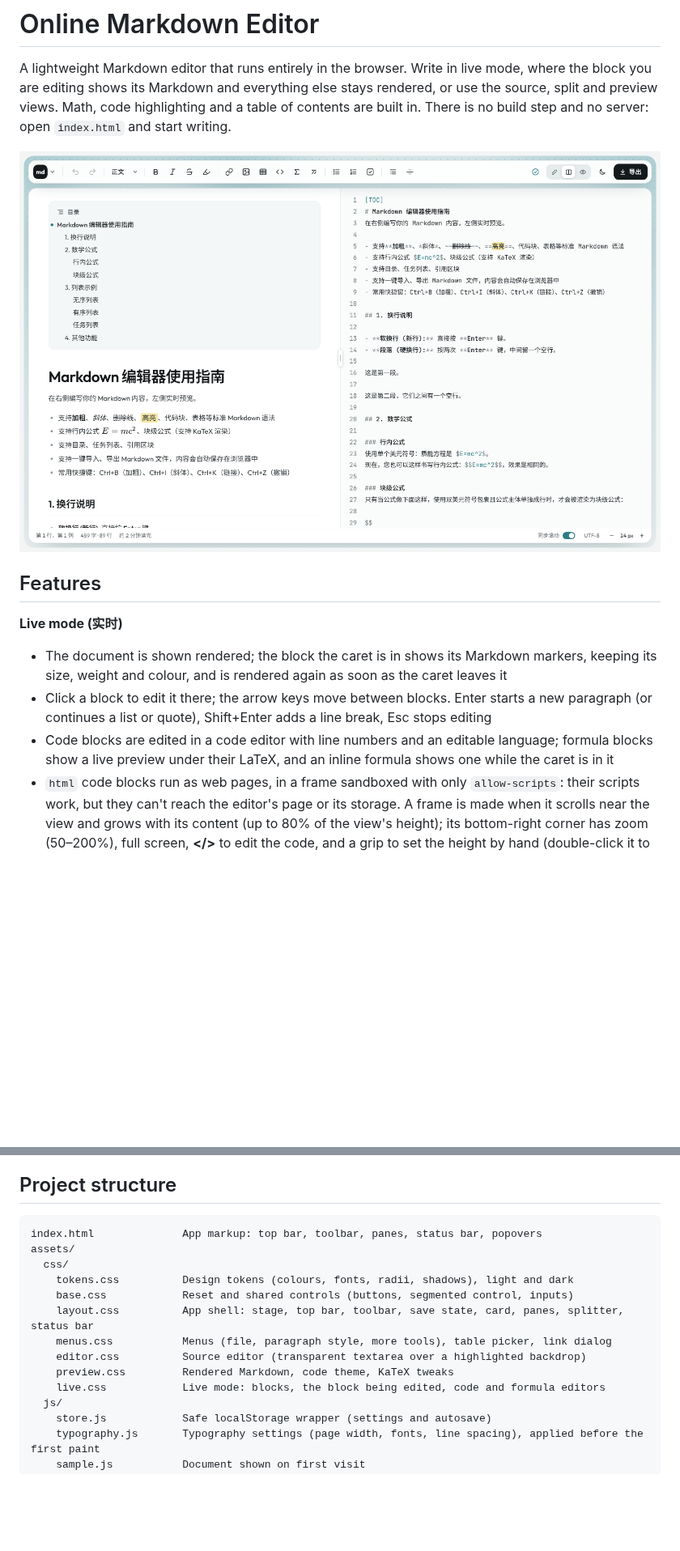
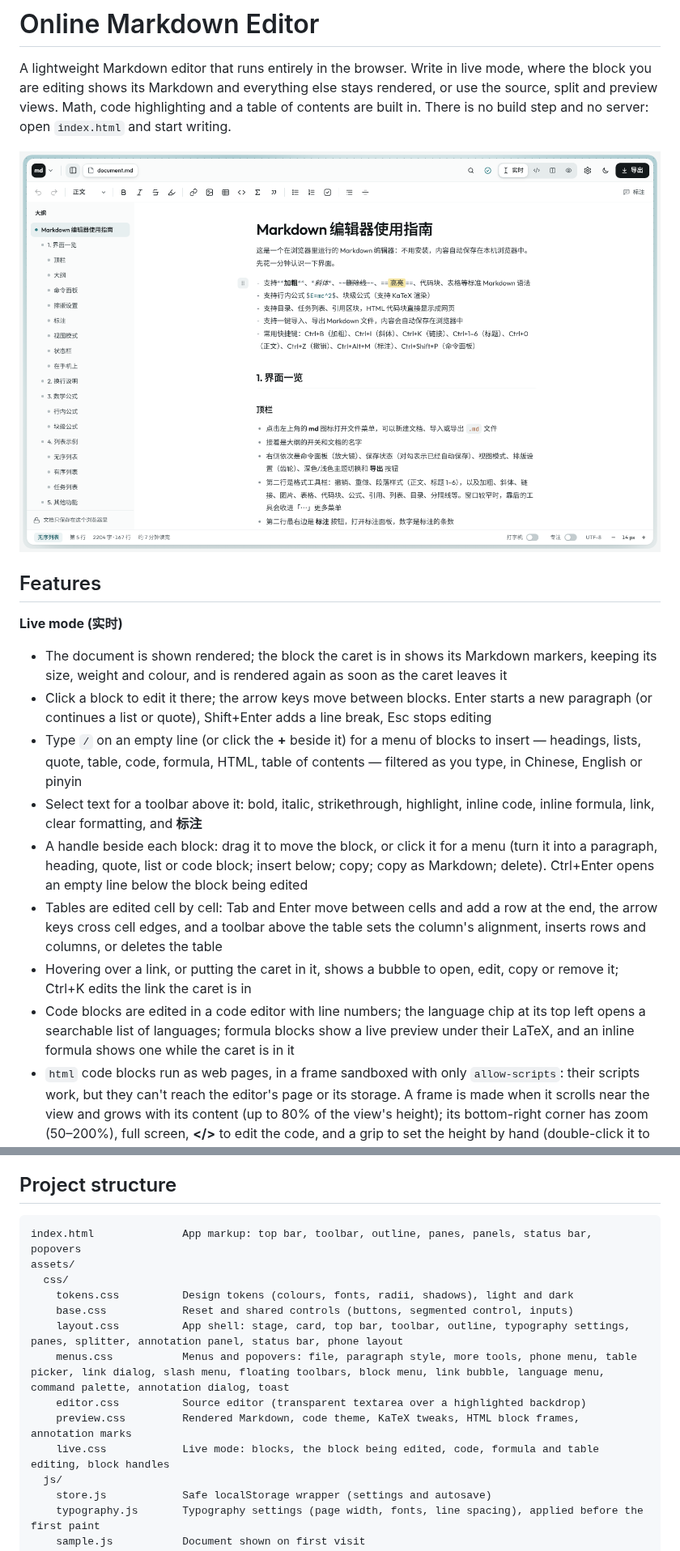
Before and after one commit to AntlerPotato/Online-Markdown-Editor, a Markdown page: README.md, 2 parts joined by grey strips. Shown at 81% size. Drawn GitHub-style; pictures changed too: docs/screenshot.png; blank space fills up the shorter version.

````diff
--- a/README.md
+++ b/README.md
@@ -9,7 +9,12 @@ A lightweight Markdown editor that runs entirely in the browser. Write in live m
 **Live mode (实时)**
 - The document is shown rendered; the block the caret is in shows its Markdown markers, keeping its size, weight and colour, and is rendered again as soon as the caret leaves it
 - Click a block to edit it there; the arrow keys move between blocks. Enter starts a new paragraph (or continues a list or quote), Shift+Enter adds a line break, Esc stops editing
-- Code blocks are edited in a code editor with line numbers and an editable language; formula blocks show a live preview under their LaTeX, and an inline formula shows one while the caret is in it
+- Type `/` on an empty line (or click the **+** beside it) for a menu of blocks to insert — headings, lists, quote, table, code, formula, HTML, table of contents — filtered as you type, in Chinese, English or pinyin
+- Select text for a toolbar above it: bold, italic, strikethrough, highlight, inline code, inline formula, link, clear formatting, and **标注**
+- A handle beside each block: drag it to move the block, or click it for a menu (turn it into a paragraph, heading, quote, list or code block; insert below; copy; copy as Markdown; delete). Ctrl+Enter opens an empty line below the block being edited
+- Tables are edited cell by cell: Tab and Enter move between cells and add a row at the end, the arrow keys cross cell edges, and a toolbar above the table sets the column's alignment, inserts rows and columns, or deletes the table
+- Hovering over a link, or putting the caret in it, shows a bubble to open, edit, copy or remove it; Ctrl+K edits the link the caret is in
+- Code blocks are edited in a code editor with line numbers; the language chip at its top left opens a searchable list of languages; formula blocks show a live preview under their LaTeX, and an inline formula shows one while the caret is in it
 - `html` code blocks run as web pages, in a frame sandboxed with only `allow-scripts`: their scripts work, but they can't reach the editor's page or its storage. A frame is made when it scrolls near the view and grows with its content (up to 80% of the view's height); its bottom-right corner has zoom (50–200%), full screen, **</>** to edit the code, and a grip to set the height by hand (double-click it to follow the content again). While the code is being edited, the 安全渲染 label says what the sandbox allows and 预览 shows the result under the code. The editor's colours are there as CSS variables (`var(--accent)`, `var(--text)` …) and follow the theme
 - Click a task's checkbox to tick it; Ctrl/⌘-click a link to open it
 - Typing `` ``` `` or `$$` on a line of its own and pressing Enter creates a code or formula block
@@ -101,16 +113,16 @@ Documents are autosaved to your browser's `localStorage`. They never leave your
 ## Project structure
 
 ```
-index.html              App markup: top bar, toolbar, panes, status bar, popovers
+index.html              App markup: top bar, toolbar, outline, panes, panels, status bar, popovers
 assets/
   css/
     tokens.css          Design tokens (colours, fonts, radii, shadows), light and dark
     base.css            Reset and shared controls (buttons, segmented control, inputs)
-    layout.css          App shell: stage, top bar, toolbar, save state, card, panes, splitter, status bar
-    menus.css           Menus (file, paragraph style, more tools), table picker, link dialog
+    layout.css          App shell: stage, card, top bar, toolbar, outline, typography settings, panes, splitter, annotation panel, status bar, phone layout
+    menus.css           Menus and popovers: file, paragraph style, more tools, phone menu, table picker, link dialog, slash menu, floating toolbars, block menu, link bubble, language menu, command palette, annotation dialog, toast
     editor.css          Source editor (transparent textarea over a highlighted backdrop)
-    preview.css         Rendered Markdown, code theme, KaTeX tweaks
-    live.css            Live mode: blocks, the block being edited, code and formula editors
+    preview.css         Rendered Markdown, code theme, KaTeX tweaks, HTML block frames, annotation marks
+    live.css            Live mode: blocks, the block being edited, code, formula and table editing, block handles
   js/
     store.js            Safe localStorage wrapper (settings and autosave)
     typography.js       Typography settings (page width, fonts, line spacing), applied before the first paint
````
Also changed, not shown: other parts of README.md (+9 -2 lines), 1 other file.
